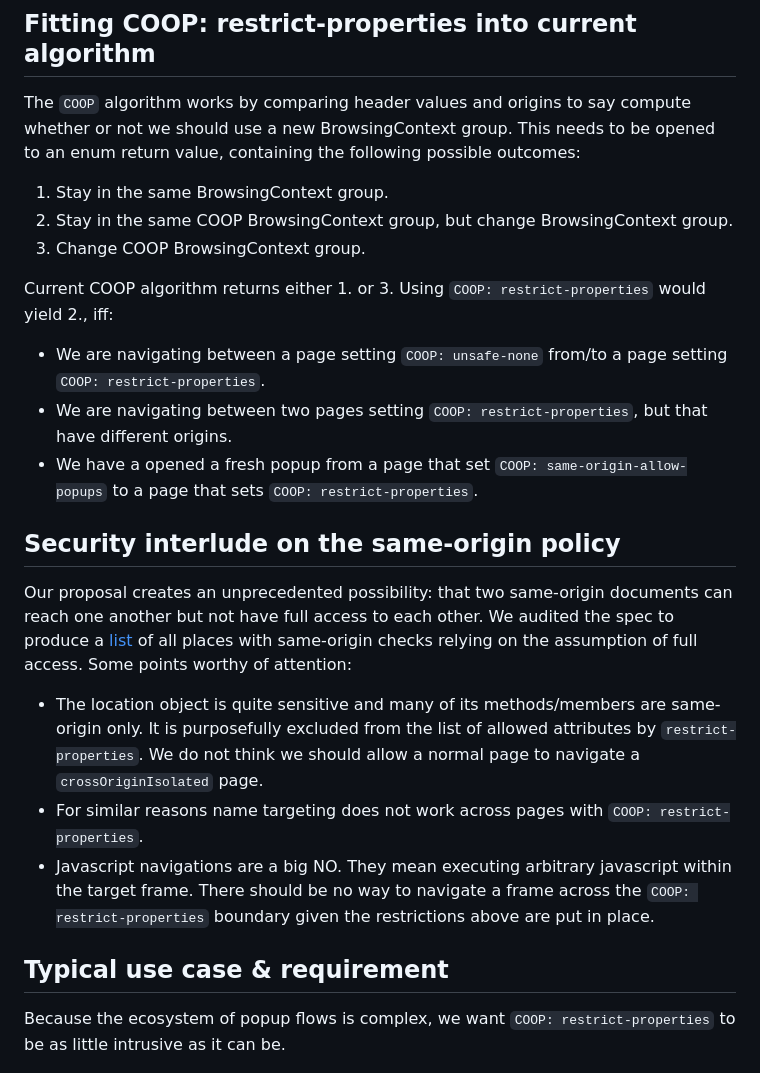
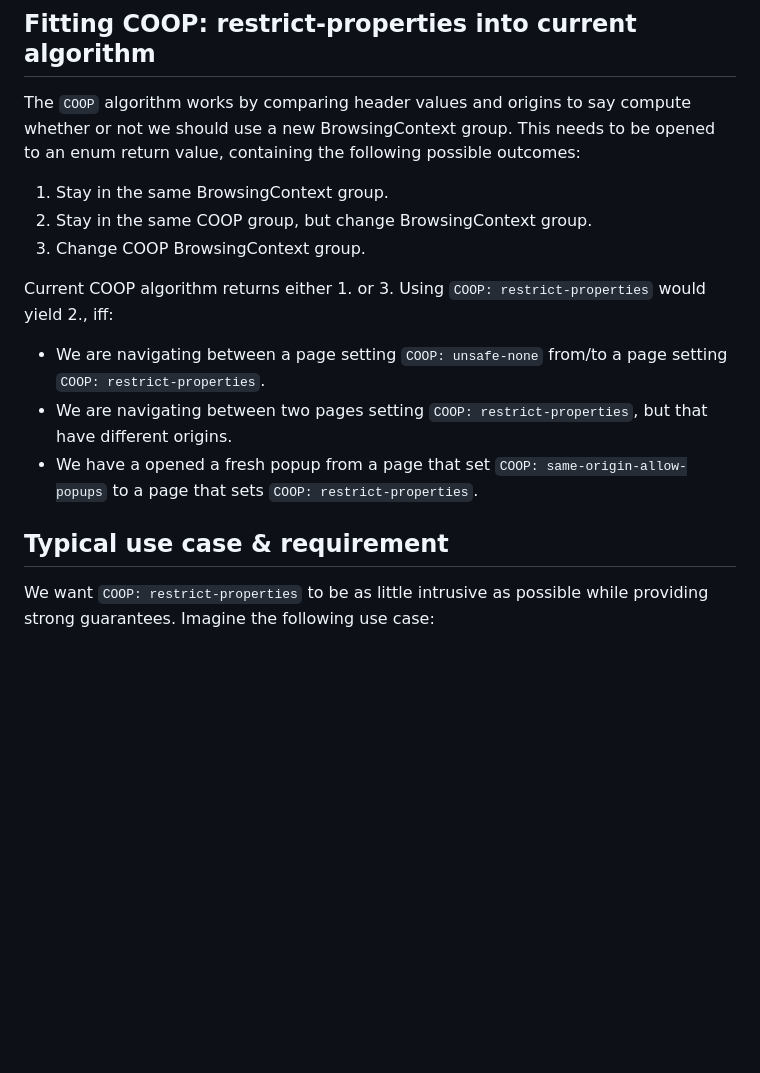
Before and after one commit to hemeryar/coi-with-popups, a Markdown page: README.md, the part around one of its changes. Rendered like a GitHub page; blank space fills up the shorter version.

```diff
--- a/README.md
+++ b/README.md
@@ -68,24 +68,17 @@ To reduce XS-leaks as much as possible, we reduce asynchronous across-BrowsingCo
 ## Fitting COOP: restrict-properties into current algorithm
 The `COOP` algorithm works by comparing header values and origins to say compute whether or not we should use a new BrowsingContext group. This needs to be opened to an enum return value, containing the following possible outcomes:
 
-1) Stay in the same BrowsingContext group.
-2) Stay in the same COOP BrowsingContext group, but change BrowsingContext group.
-3) Change COOP BrowsingContext group.
+1. Stay in the same BrowsingContext group.
+2. Stay in the same COOP group, but change BrowsingContext group.
+3. Change COOP BrowsingContext group.
 
 Current COOP algorithm returns either 1. or 3. Using `COOP: restrict-properties` would yield 2., iff:
 * We are navigating between a page setting `COOP: unsafe-none` from/to a page setting `COOP: restrict-properties`.
 * We are navigating between two pages setting `COOP: restrict-properties`, but that have different origins.
 * We have a opened a fresh popup from a page that set `COOP: same-origin-allow-popups` to a page that sets `COOP: restrict-properties`.
 
-## Security interlude on the same-origin policy
-Our proposal creates an unprecedented possibility: that two same-origin documents can reach one another but not have full access to each other. We audited the spec to produce a [list](https://docs.google.com/spreadsheets/d/1e6LakHSKTD22XEYfULUJqUZEdLnzynMaZCefUe1zlRc/) of all places with same-origin checks relying on the assumption of full access. Some points worthy of attention:
-
-* The location object is quite sensitive and many of its methods/members are same-origin only. It is purposefully excluded from the list of allowed attributes by `restrict-properties`. We do not think we should allow a normal page to navigate a `crossOriginIsolated` page.
-* For similar reasons name targeting does not work across pages with `COOP: restrict-properties`.
-* Javascript navigations are a big NO. They mean executing arbitrary javascript within the target frame. There should be no way to navigate a frame across the `COOP: restrict-properties` boundary given the restrictions above are put in place.
-
 ## Typical use case & requirement
-Because the ecosystem of popup flows is complex, we want `COOP: restrict-properties` to be as little intrusive as it can be.
+We want `COOP: restrict-properties` to be as little intrusive as possible while providing strong guarantees. Imagine the following use case:
 
 </br>
 
```
Also changed, not shown: other parts of README.md (+15 -4 lines).
